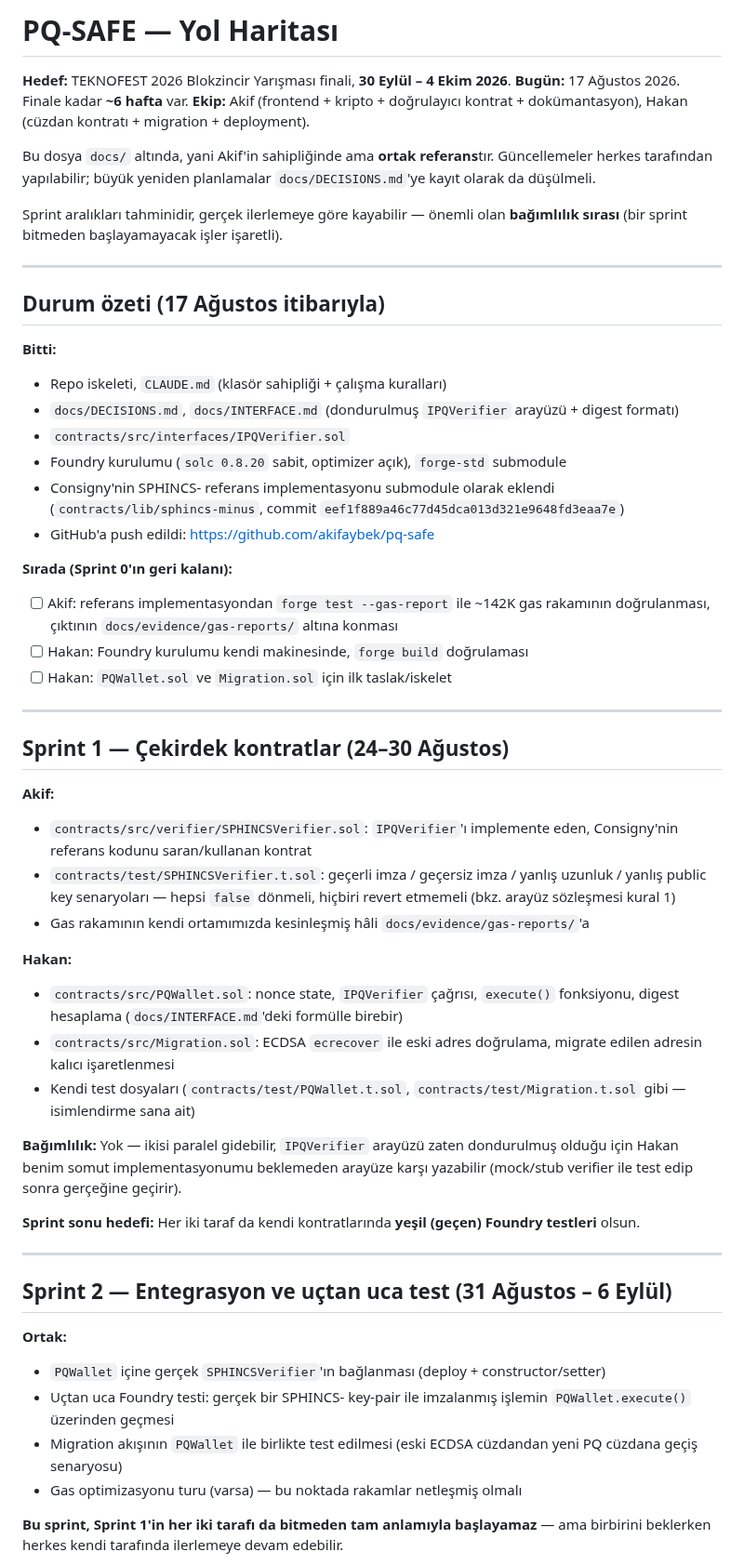
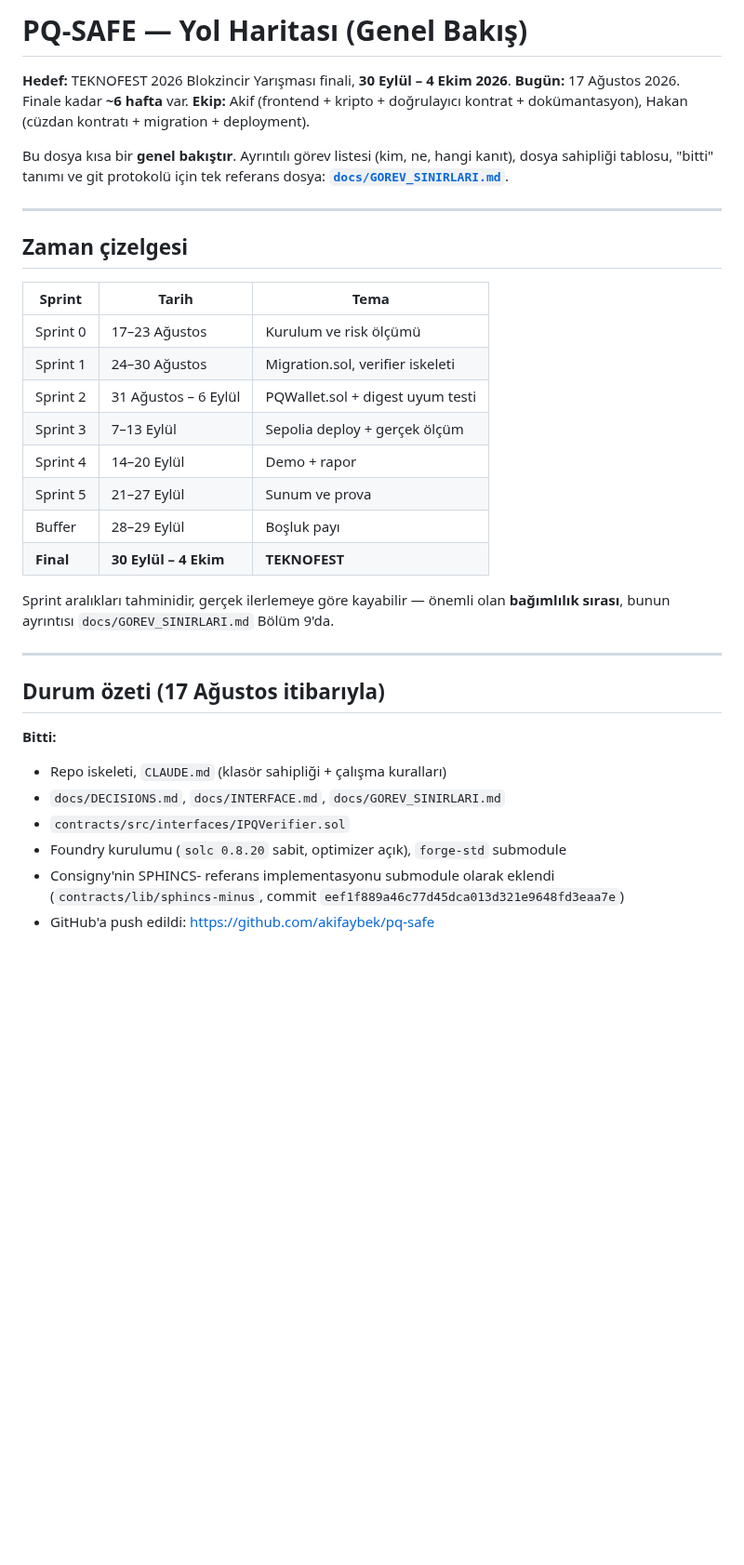
Before and after one commit to akifaybek/pq-safe, a Markdown page: docs/ROADMAP.md, the part around one of its changes. Shown at 93% size. GitHub-like rendering; blank space fills up the shorter version.

```diff
--- a/docs/ROADMAP.md
+++ b/docs/ROADMAP.md
@@ -1,16 +1,31 @@
-# PQ-SAFE — Yol Haritası
+# PQ-SAFE — Yol Haritası (Genel Bakış)
 
 **Hedef:** TEKNOFEST 2026 Blokzincir Yarışması finali, **30 Eylül – 4 Ekim 2026**.
 **Bugün:** 17 Ağustos 2026. Finale kadar **~6 hafta** var.
 **Ekip:** Akif (frontend + kripto + doğrulayıcı kontrat + dokümantasyon),
 Hakan (cüzdan kontratı + migration + deployment).
 
-Bu dosya `docs/` altında, yani Akif'in sahipliğinde ama **ortak referans**tır.
-Güncellemeler herkes tarafından yapılabilir; büyük yeniden planlamalar
-`docs/DECISIONS.md`'ye kayıt olarak da düşülmeli.
+Bu dosya kısa bir **genel bakıştır**. Ayrıntılı görev listesi (kim, ne, hangi
+kanıt), dosya sahipliği tablosu, "bitti" tanımı ve git protokolü için tek
+referans dosya: **[`docs/GOREV_SINIRLARI.md`](./GOREV_SINIRLARI.md)**.
+
+---
+
+## Zaman çizelgesi
+
+| Sprint | Tarih | Tema |
+|---|---|---|
+| Sprint 0 | 17–23 Ağustos | Kurulum ve risk ölçümü |
+| Sprint 1 | 24–30 Ağustos | Migration.sol, verifier iskeleti |
+| Sprint 2 | 31 Ağustos – 6 Eylül | PQWallet.sol + digest uyum testi |
+| Sprint 3 | 7–13 Eylül | Sepolia deploy + gerçek ölçüm |
+| Sprint 4 | 14–20 Eylül | Demo + rapor |
+| Sprint 5 | 21–27 Eylül | Sunum ve prova |
+| Buffer | 28–29 Eylül | Boşluk payı |
+| **Final** | **30 Eylül – 4 Ekim** | **TEKNOFEST** |
 
 Sprint aralıkları tahminidir, gerçek ilerlemeye göre kayabilir — önemli olan
-**bağımlılık sırası** (bir sprint bitmeden başlayamayacak işler işaretli).
+**bağımlılık sırası**, bunun ayrıntısı `docs/GOREV_SINIRLARI.md` Bölüm 9'da.
 
 ---
 
@@ -18,58 +33,10 @@ Sprint aralıkları tahminidir, gerçek ilerlemeye göre kayabilir — önemli o
 
 **Bitti:**
 - Repo iskeleti, `CLAUDE.md` (klasör sahipliği + çalışma kuralları)
-- `docs/DECISIONS.md`, `docs/INTERFACE.md` (dondurulmuş `IPQVerifier` arayüzü + digest formatı)
+- `docs/DECISIONS.md`, `docs/INTERFACE.md`, `docs/GOREV_SINIRLARI.md`
 - `contracts/src/interfaces/IPQVerifier.sol`
 - Foundry kurulumu (`solc 0.8.20` sabit, optimizer açık), `forge-std` submodule
 - Consigny'nin SPHINCS- referans implementasyonu submodule olarak eklendi
   (`contracts/lib/sphincs-minus`, commit `eef1f889a46c77d45dca013d321e9648fd3eaa7e`)
 - GitHub'a push edildi: https://github.com/akifaybek/pq-safe
 
-**Sırada (Sprint 0'ın geri kalanı):**
-- [ ] Akif: referans implementasyondan `forge test --gas-report` ile ~142K gas rakamının
-      doğrulanması, çıktının `docs/evidence/gas-reports/` altına konması
-- [ ] Hakan: Foundry kurulumu kendi makinesinde, `forge build` doğrulaması
-- [ ] Hakan: `PQWallet.sol` ve `Migration.sol` için ilk taslak/iskelet
-
----
-
-## Sprint 1 — Çekirdek kontratlar (24–30 Ağustos)
-
-**Akif:**
-- `contracts/src/verifier/SPHINCSVerifier.sol`: `IPQVerifier`'ı implemente eden,
-  Consigny'nin referans kodunu saran/kullanan kontrat
-- `contracts/test/SPHINCSVerifier.t.sol`: geçerli imza / geçersiz imza / yanlış
-  uzunluk / yanlış public key senaryoları — hepsi `false` dönmeli, hiçbiri revert
-  etmemeli (bkz. arayüz sözleşmesi kural 1)
-- Gas rakamının kendi ortamımızda kesinleşmiş hâli `docs/evidence/gas-reports/`'a
-
-**Hakan:**
-- `contracts/src/PQWallet.sol`: nonce state, `IPQVerifier` çağrısı, `execute()`
-  fonksiyonu, digest hesaplama (`docs/INTERFACE.md`'deki formülle birebir)
-- `contracts/src/Migration.sol`: ECDSA `ecrecover` ile eski adres doğrulama,
-  migrate edilen adresin kalıcı işaretlenmesi
-- Kendi test dosyaları (`contracts/test/PQWallet.t.sol`,
-  `contracts/test/Migration.t.sol` gibi — isimlendirme sana ait)
-
-**Bağımlılık:** Yok — ikisi paralel gidebilir, `IPQVerifier` arayüzü zaten
-dondurulmuş olduğu için Hakan benim somut implementasyonumu beklemeden
-arayüze karşı yazabilir (mock/stub verifier ile test edip sonra gerçeğine geçirir).
-
-**Sprint sonu hedefi:** Her iki taraf da kendi kontratlarında **yeşil (geçen)
-Foundry testleri** olsun.
-
----
-
-## Sprint 2 — Entegrasyon ve uçtan uca test (31 Ağustos – 6 Eylül)
-
-**Ortak:**
-- `PQWallet` içine gerçek `SPHINCSVerifier`'ın bağlanması (deploy + constructor/setter)
-- Uçtan uca Foundry testi: gerçek bir SPHINCS- key-pair ile imzalanmış işlemin
-  `PQWallet.execute()` üzerinden geçmesi
-- Migration akışının `PQWallet` ile birlikte test edilmesi (eski ECDSA cüzdandan
-  yeni PQ cüzdana geçiş senaryosu)
-- Gas optimizasyonu turu (varsa) — bu noktada rakamlar netleşmiş olmalı
-
-**Bu sprint, Sprint 1'in her iki tarafı da bitmeden tam anlamıyla başlayamaz** —
-ama birbirini beklerken herkes kendi tarafında ilerlemeye devam edebilir.
-
```
Also changed, not shown: other parts of docs/ROADMAP.md (+9 -63 lines), docs/DECISIONS.md (+22 -0 lines), docs/GOREV_SINIRLARI.md (added, +406 -0 lines).
